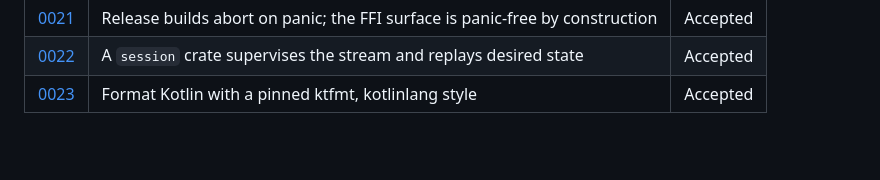
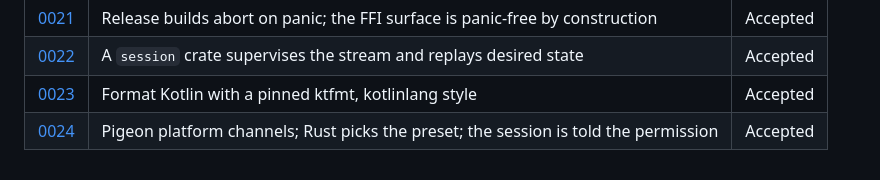
Before and after one commit to jfcofer/diapason-tuner-app, a Markdown page: docs/adr/README.md, the part around the change. GitHub-like rendering; blank space fills up the shorter version.

```diff
--- a/docs/adr/README.md
+++ b/docs/adr/README.md
@@ -41,3 +41,4 @@ agent from "improving" a deliberate choice.
 | [0021](0021-panic-abort.md) | Release builds abort on panic; the FFI surface is panic-free by construction | Accepted |
 | [0022](0022-stream-supervisor-crate.md) | A `session` crate supervises the stream and replays desired state | Accepted |
 | [0023](0023-kotlin-formatting.md) | Format Kotlin with a pinned ktfmt, kotlinlang style | Accepted |
+| [0024](0024-platform-channels-and-device-capabilities.md) | Pigeon platform channels; Rust picks the preset; the session is told the permission | Accepted |
```
Also changed, not shown: docs/adr/0024-platform-channels-and-device-capabilities.md (added, +74 -0 lines).
